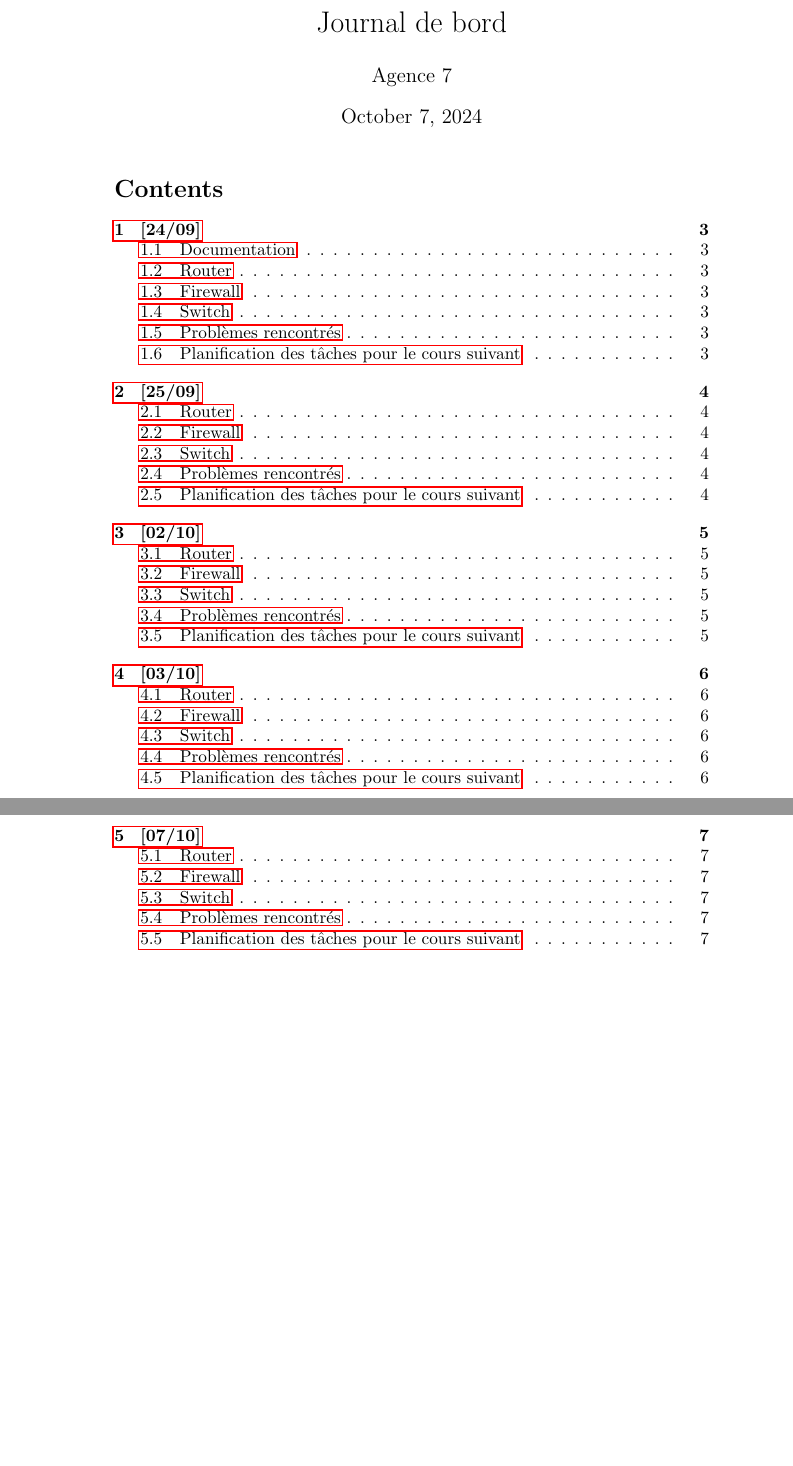
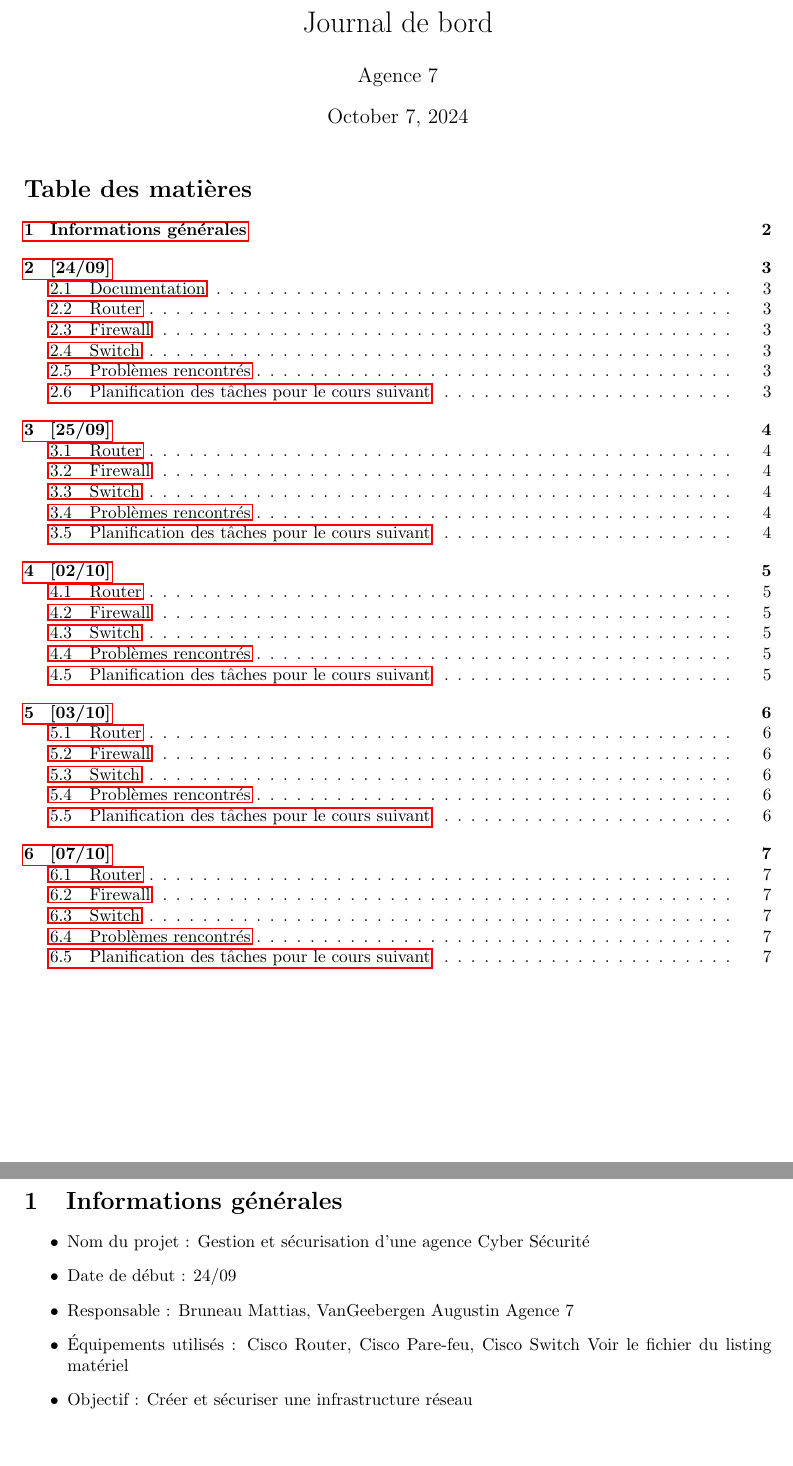
Before and after one commit to trifoil/school-cyber, a LaTeX document (doc/journaldebord/journaldebord.tex): two parts of pages 1 and 2 of 7, joined at a grey line, cut so that both start at the same text, the shorter picture padded with empty space. Compiled offline with pdfLaTeX.

Commit message:
journal à jour

```diff
--- a/doc/journaldebord/journaldebord.tex
+++ b/doc/journaldebord/journaldebord.tex
@@ -3,9 +3,12 @@
 \usepackage{listings}
 \usepackage{graphicx}
 \usepackage{hyperref}
+\usepackage[a4paper, total={6in, 9.5in}]{geometry}
 
 \title{Journal de bord}
 \author{Agence 7}
+
+\renewcommand \contentsname{Table des matières}
 \date{\today}
 
 \begin{document}
@@ -14,6 +17,18 @@
 
 \tableofcontents
 \newpage
+
+\section{Informations générales}
+\begin{itemize}
+\item Nom du projet : Gestion et sécurisation d'une agence Cyber Sécurité
+\item Date de début : 24/09
+\item Responsable : Bruneau Mattias, VanGeebergen Augustin Agence 7
+\item Équipements utilisés : Cisco Router, Cisco Pare-feu, Cisco Switch Voir le fichier du listing matériel
+\item Objectif : Créer et sécuriser une infrastructure réseau
+\end{itemize}
+
+\newpage
+
 
 \section{[24/09]}
 
```
Also changed, not shown: doc/journaldebord/journaldebord.pdf.
